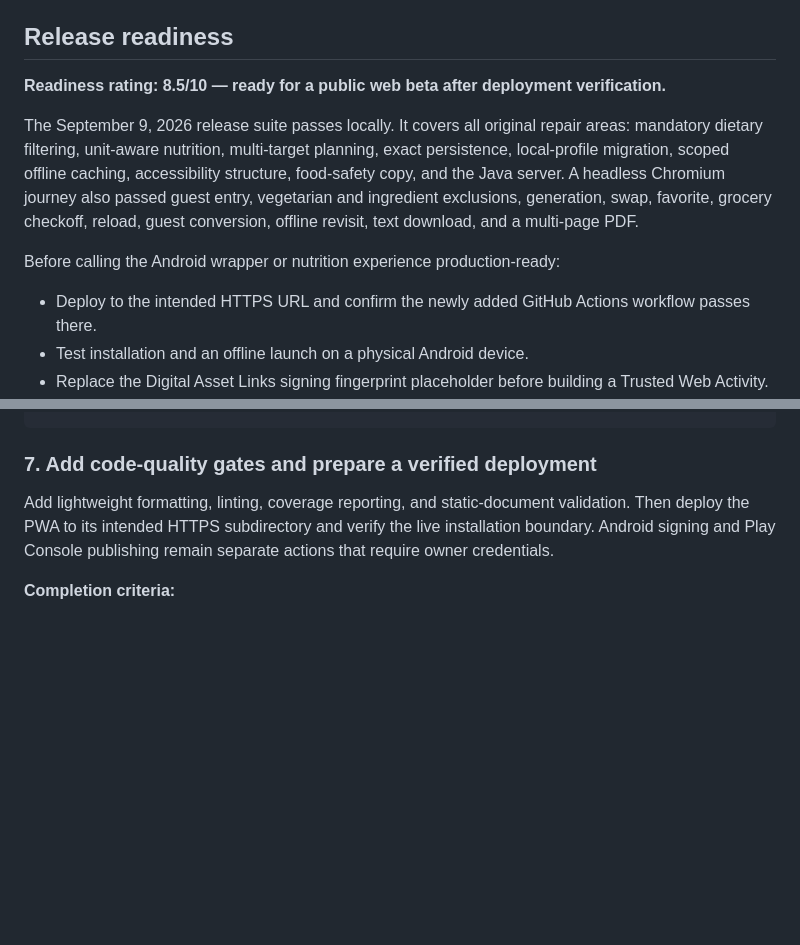
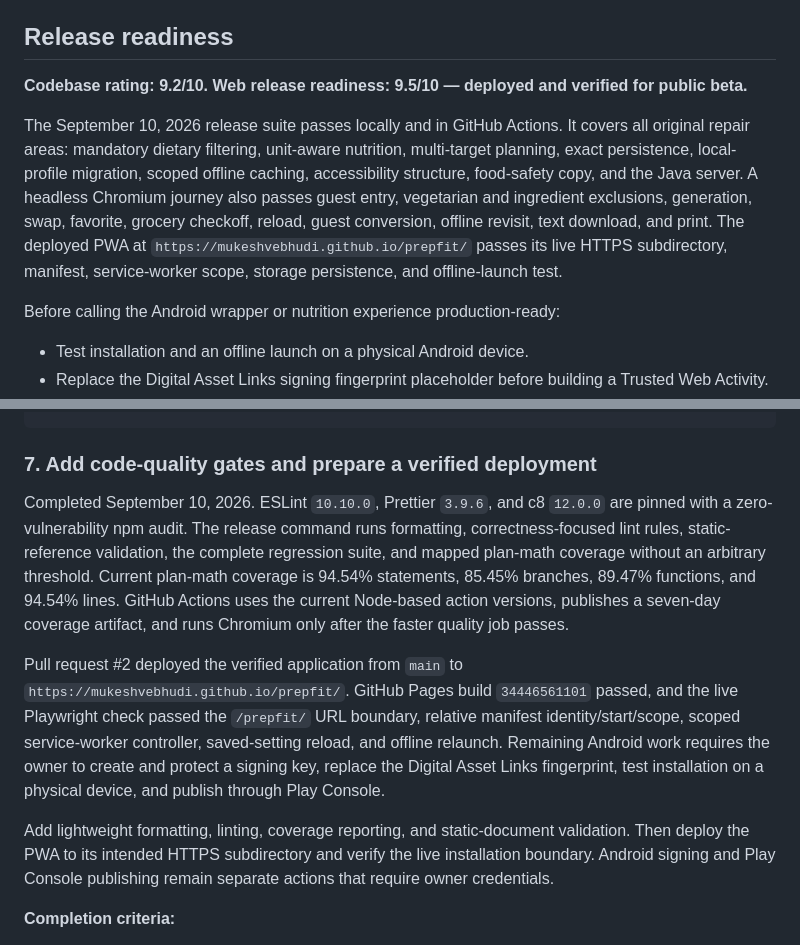
Before and after one commit to MukeshVebhudi/prepfit, a Markdown page: README.md, 2 parts joined by grey strips. Rendered like a GitHub page; blank space fills up the shorter version.

Commit message:
Record verified Phase 2 deployment

```diff
--- a/README.md
+++ b/README.md
@@ -196,18 +196,18 @@ every push and pull request. The production app still has no npm package or buil
 
 ## Release readiness
 
-**Readiness rating: 8.5/10 — ready for a public web beta after deployment verification.**
+**Codebase rating: 9.2/10. Web release readiness: 9.5/10 — deployed and verified for public beta.**
 
-The September 9, 2026 release suite passes locally. It covers all original repair areas: mandatory
+The September 10, 2026 release suite passes locally and in GitHub Actions. It covers all original repair areas: mandatory
 dietary filtering, unit-aware nutrition, multi-target planning, exact persistence, local-profile
 migration, scoped offline caching, accessibility structure, food-safety copy, and the Java server.
-A headless Chromium journey also passed guest entry, vegetarian and ingredient exclusions,
+A headless Chromium journey also passes guest entry, vegetarian and ingredient exclusions,
 generation, swap, favorite, grocery checkoff, reload, guest conversion, offline revisit, text
-download, and a multi-page PDF.
+download, and print. The deployed PWA at `https://mukeshvebhudi.github.io/prepfit/` passes its live
+HTTPS subdirectory, manifest, service-worker scope, storage persistence, and offline-launch test.
 
 Before calling the Android wrapper or nutrition experience production-ready:
 
-- Deploy to the intended HTTPS URL and confirm the newly added GitHub Actions workflow passes there.
 - Test installation and an offline launch on a physical Android device.
 - Replace the Digital Asset Links signing fingerprint placeholder before building a Trusted Web
   Activity.
@@ -473,6 +473,20 @@ the controls on desktop, mobile, keyboard, and print before completing the step.
 
 ### 7. Add code-quality gates and prepare a verified deployment
 
+Completed September 10, 2026. ESLint `10.10.0`, Prettier `3.9.6`, and c8 `12.0.0` are pinned with a
+zero-vulnerability npm audit. The release command runs formatting, correctness-focused lint rules,
+static-reference validation, the complete regression suite, and mapped plan-math coverage without
+an arbitrary threshold. Current plan-math coverage is 94.54% statements, 85.45% branches, 89.47%
+functions, and 94.54% lines. GitHub Actions uses the current Node-based action versions, publishes a
+seven-day coverage artifact, and runs Chromium only after the faster quality job passes.
+
+Pull request #2 deployed the verified application from `main` to
+`https://mukeshvebhudi.github.io/prepfit/`. GitHub Pages build `34446561101` passed, and the live
+Playwright check passed the `/prepfit/` URL boundary, relative manifest identity/start/scope,
+scoped service-worker controller, saved-setting reload, and offline relaunch. Remaining Android work
+requires the owner to create and protect a signing key, replace the Digital Asset Links fingerprint,
+test installation on a physical device, and publish through Play Console.
+
 Add lightweight formatting, linting, coverage reporting, and static-document validation. Then deploy
 the PWA to its intended HTTPS subdirectory and verify the live installation boundary. Android signing
 and Play Console publishing remain separate actions that require owner credentials.
```
Also changed, not shown: other parts of README.md (+1 -1 lines).
